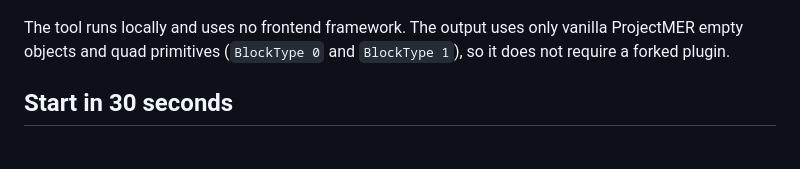
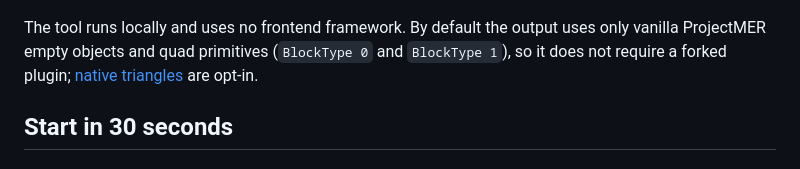
Before and after one commit to Michaelihc/png-to-projectmer, a Markdown page: README.en.md, the part around the change. GitHub-like rendering.

Commit message:
Qualify the vanilla-only statement in the README
Co-Authored-By: Claude Sonnet 5.5 <noreply@anthropic.com>

```diff
--- a/README.en.md
+++ b/README.en.md
@@ -8,7 +8,7 @@ Turn an emblem image into a stock SCP:SL ProjectMER schematic: **split layers
 
 ![A close view of the real source triangulation](docs/screenshots/triangulation.png)
 
-The tool runs locally and uses no frontend framework. The output uses only vanilla ProjectMER empty objects and quad primitives (`BlockType 0` and `BlockType 1`), so it does not require a forked plugin.
+The tool runs locally and uses no frontend framework. By default the output uses only vanilla ProjectMER empty objects and quad primitives (`BlockType 0` and `BlockType 1`), so it does not require a forked plugin; [native triangles](#native-triangles-scpsl-150) are opt-in.
 
 ## Start in 30 seconds
 
```
